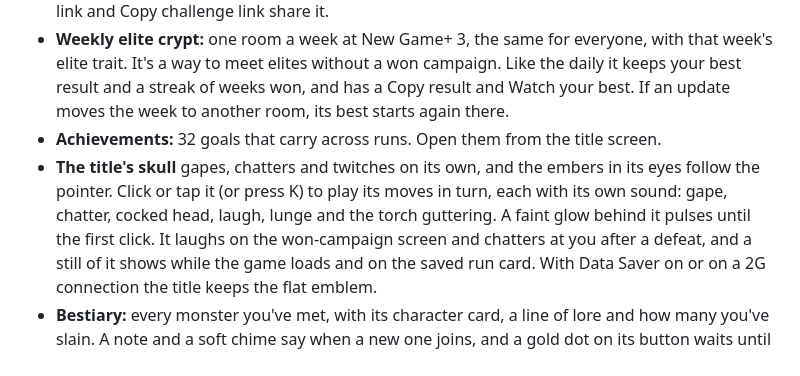
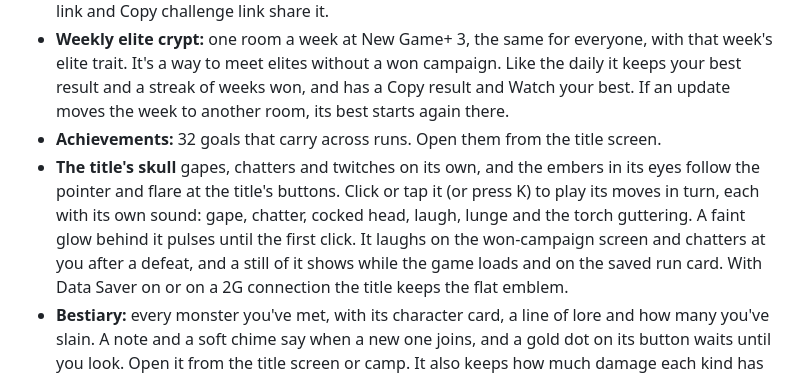
Before and after one commit to fatihsenel/crypt-skirmish, a Markdown page: README.md, the part around one of its changes. Drawn GitHub-style.

Commit message:
Stage a saved run in the title still and flare the skull's eyes at the title buttons
Co-Authored-By: Claude Opus 5.5 <noreply@anthropic.com>

```diff
--- a/README.md
+++ b/README.md
@@ -138,9 +138,9 @@ It runs on desktop and on phones.
   If an update moves the week to another room, its best starts again there.
 - **Achievements:** 32 goals that carry across runs. Open them from the title screen.
 - **The title's skull** gapes, chatters and twitches on its own, and the embers in its eyes
-  follow the pointer. Click or tap it (or press K) to play its moves in turn, each with its own
-  sound: gape, chatter, cocked head, laugh, lunge and the torch guttering. A faint glow behind
-  it pulses until the first click. It laughs on the won-campaign screen and chatters at you
+  follow the pointer and flare at the title's buttons. Click or tap it (or press K) to play its
+  moves in turn, each with its own sound: gape, chatter, cocked head, laugh, lunge and the
+  torch guttering. A faint glow behind it pulses until the first click. It laughs on the won-campaign screen and chatters at you
   after a defeat, and a still of it shows while the game loads and on the saved run card. With
   Data Saver on or on a 2G connection the title keeps the flat emblem.
 - **Bestiary:** every monster you've met, with its character card, a line of lore and how
```
Also changed, not shown: other parts of README.md (+1 -1 lines), CLAUDE.md (+1 -1 lines), docs/screenshots/title.jpg, 3 other files.
